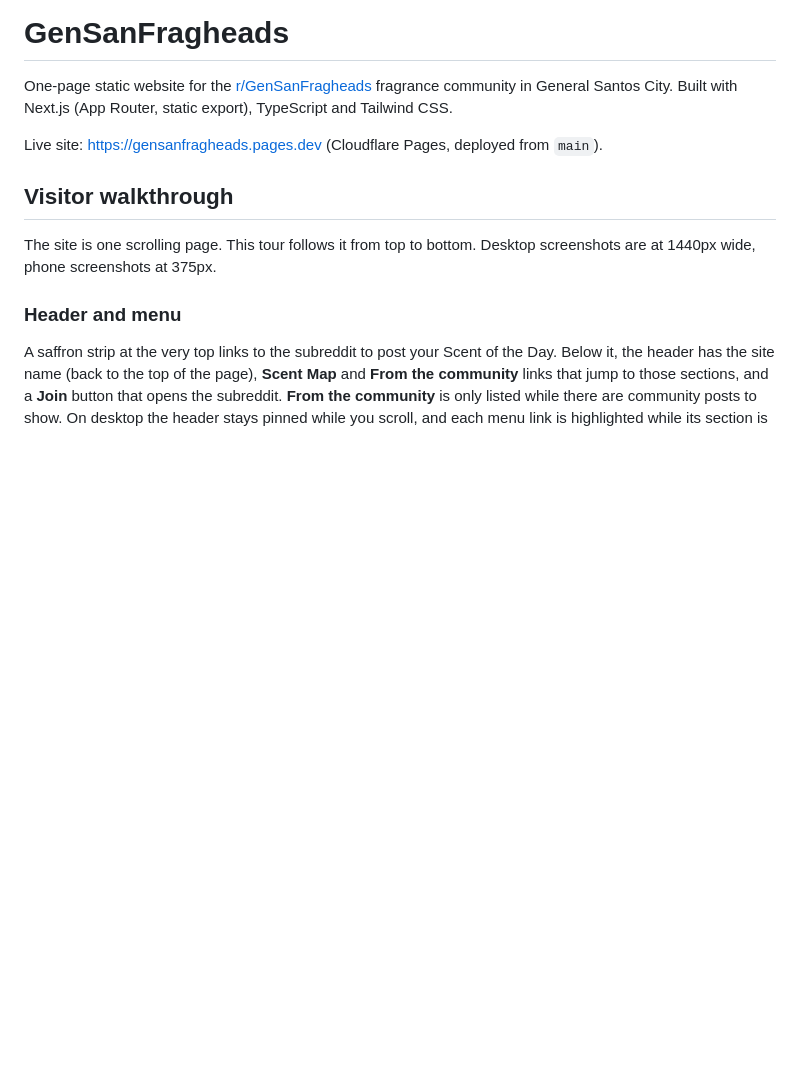
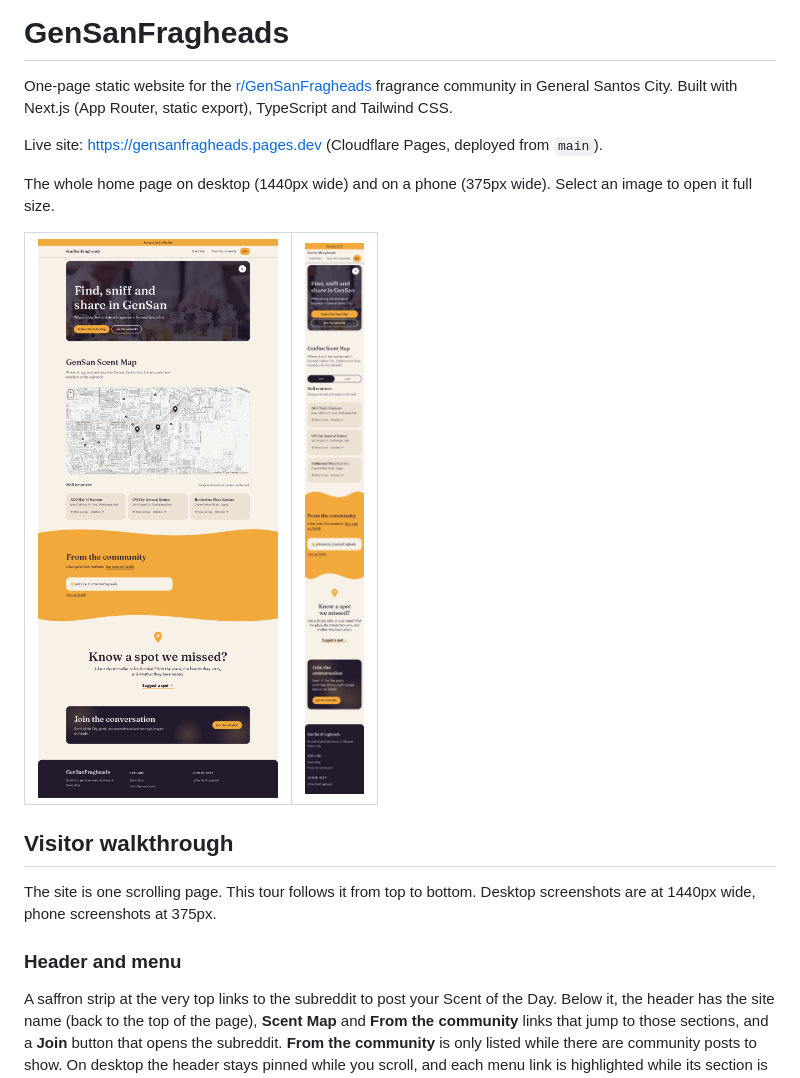
Before and after one commit to Amenyuwel/GensanFragheads, a Markdown page: README.md, the part around the change. Rendered like a GitHub page; pictures changed too: docs/screenshots/home-desktop-full.png (added), docs/screenshots/home-mobile-full.png (added); blank space fills up the shorter version.

Commit message:
Add full-page desktop and phone screenshots to the top of README
Co-Authored-By: Claude Opus 5.5 <noreply@anthropic.com>

```diff
--- a/README.md
+++ b/README.md
@@ -3,6 +3,19 @@
 One-page static website for the [r/GenSanFragheads](https://www.reddit.com/r/GenSanFragheads) fragrance community in General Santos City. Built with Next.js (App Router, static export), TypeScript and Tailwind CSS.
 
 Live site: <https://gensanfragheads.pages.dev> (Cloudflare Pages, deployed from `main`).
+
+The whole home page on desktop (1440px wide) and on a phone (375px wide). Select an image to open it full size.
+
+<table>
+  <tr>
+    <td valign="top">
+      <a href="docs/screenshots/home-desktop-full.png"><img src="docs/screenshots/home-desktop-full.png" width="600" alt="Full desktop home page from the Scent of the Day strip to the footer: header, hero, Scent Map with pins and Mall counters cards, From the community, Know a spot we missed, Join the conversation and footer"></a>
+    </td>
+    <td valign="top">
+      <a href="docs/screenshots/home-mobile-full.png"><img src="docs/screenshots/home-mobile-full.png" width="150" alt="Full phone home page from the SOTD strip to the footer, with the Scent Map in its default List view"></a>
+    </td>
+  </tr>
+</table>
 
 ## Visitor walkthrough
 
```
